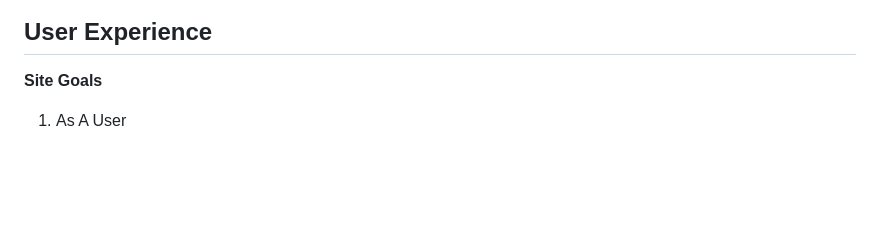
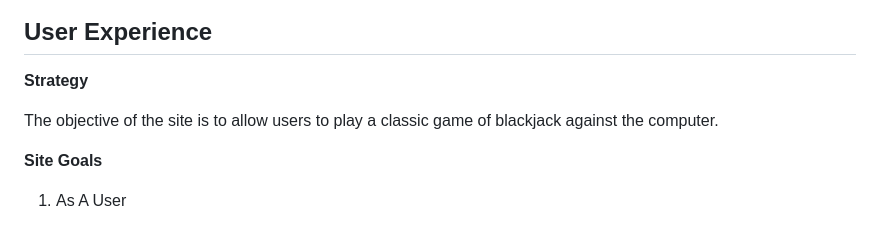
Before and after one commit to erincunningham7/project-portfolio-three, a Markdown page: README.md, the part around the change. GitHub-like rendering; blank space fills up the shorter version.

Commit message:
Add strategy section to readme file

```diff
--- a/README.md
+++ b/README.md
@@ -18,6 +18,10 @@ This is a simple blackjack game. This python game has all the attributes of the
 <a name="ux"></a>
 
 ## User Experience
+
+**Strategy**
+
+The objective of the site is to allow users to play a classic game of blackjack against the computer.
 
 **Site Goals**
 
```
